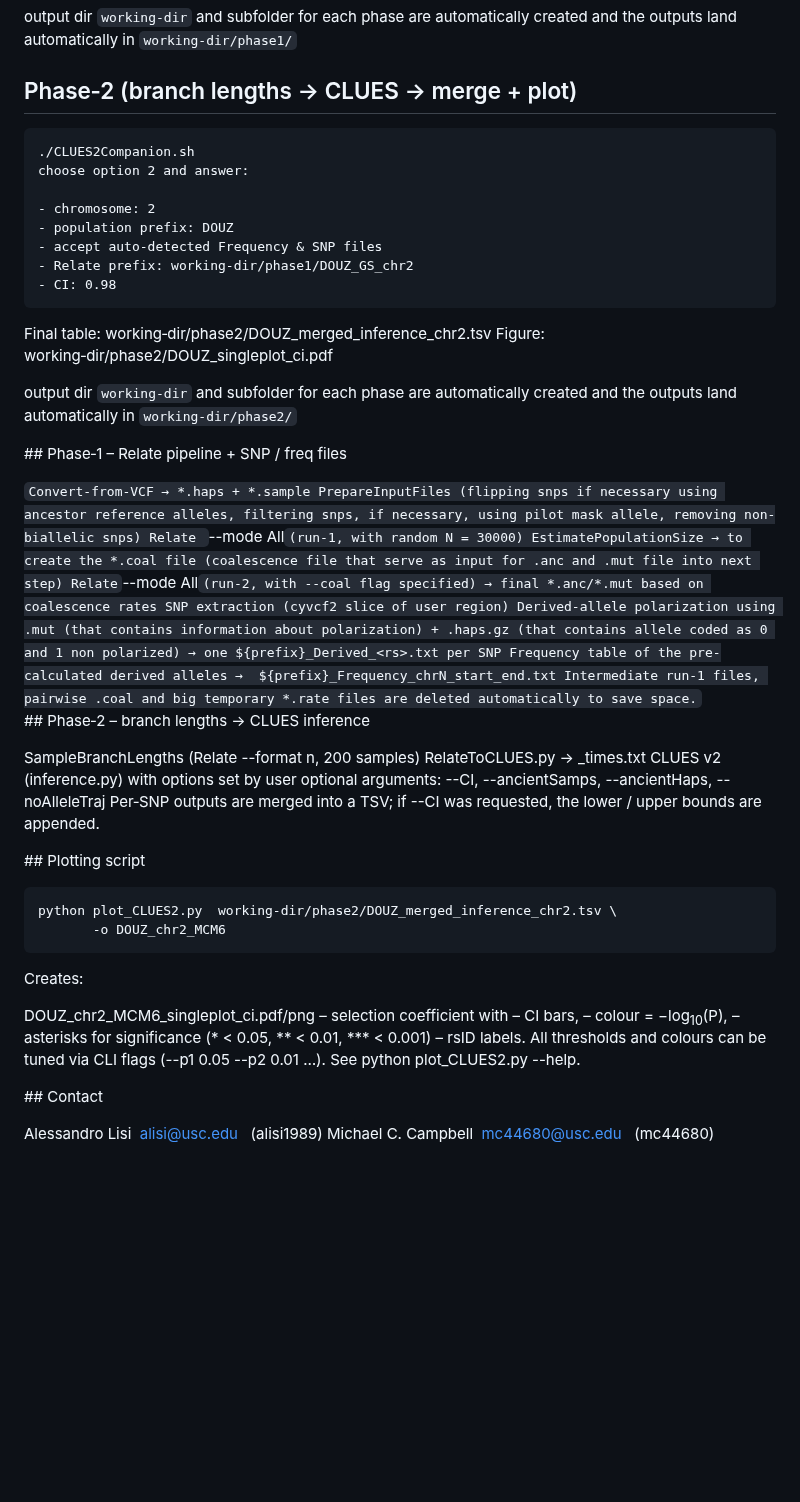
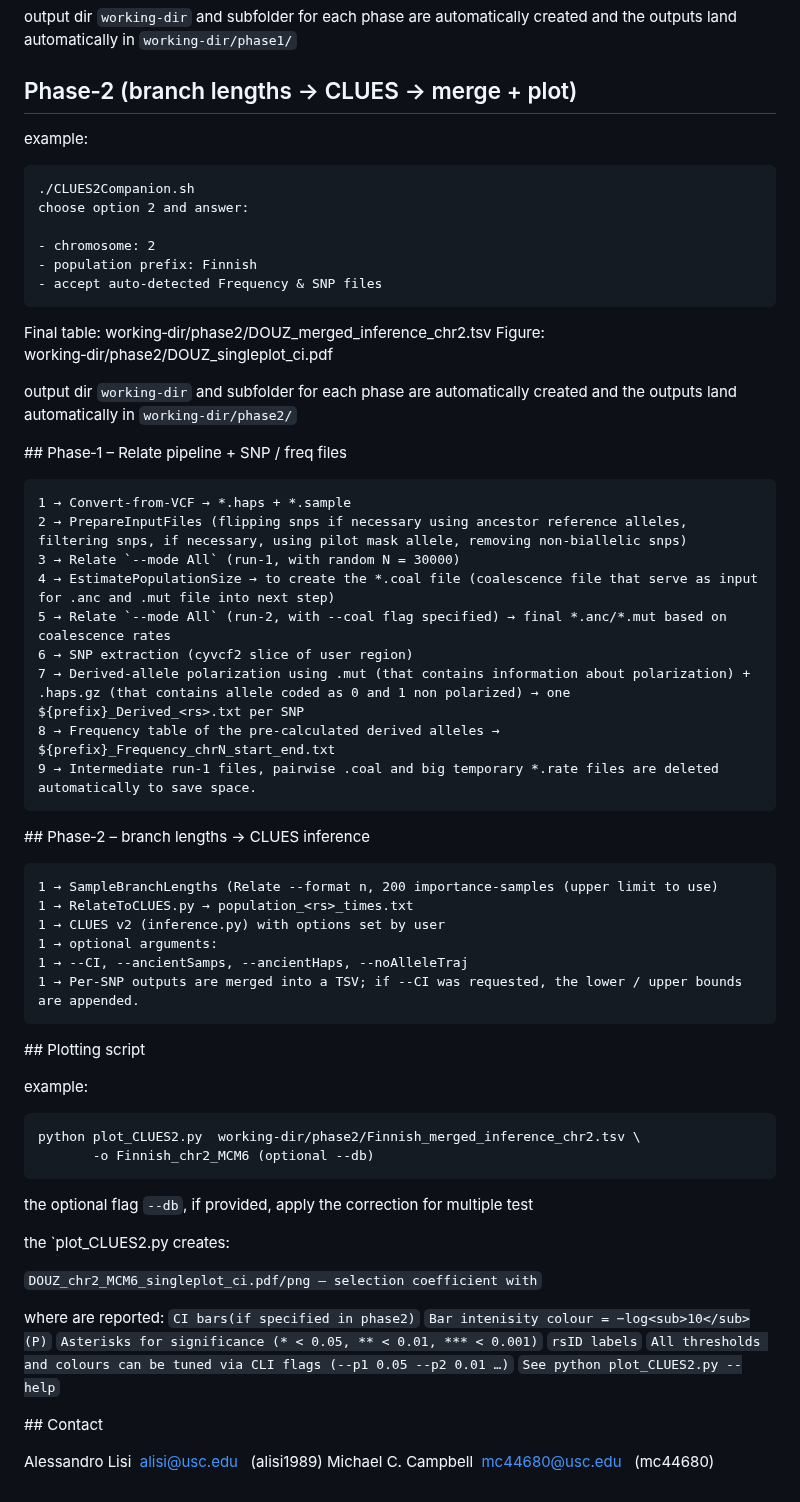
Before and after one commit to alisi1989/CLUES2-Companion, a Markdown page: README.md, the part around the change. Rendered like a GitHub page; blank space fills up the shorter version.

````diff
--- a/README.md
+++ b/README.md
@@ -110,15 +110,15 @@ Output base prefix (e.g. Finnish): Finnish
 output dir `working-dir` and subfolder for each phase are automatically created and the outputs land automatically in `working‑dir/phase1/`
 
  ## Phase‑2   (branch lengths → CLUES → merge + plot)
+
+ example:
 ```
 ./CLUES2Companion.sh
 choose option 2 and answer:
 
 ‑ chromosome: 2
-‑ population prefix: DOUZ
+‑ population prefix: Finnish
 ‑ accept auto‑detected Frequency & SNP files
-‑ Relate prefix: working‑dir/phase1/DOUZ_GS_chr2
-‑ CI: 0.98
 ```
 
 Final table:  working‑dir/phase2/DOUZ_merged_inference_chr2.tsv
@@ -128,41 +128,49 @@ output dir `working-dir` and subfolder for each phase are automatically created
 
 <a name="phase-1"></a> ## Phase‑1 – Relate pipeline + SNP / freq files
 
-`Convert‑from‑VCF → *.haps + *.sample
-PrepareInputFiles (flipping snps if necessary using ancestor reference alleles, filtering snps, if necessary, using pilot mask allele, removing non-biallelic snps)
-Relate `--mode All` (run‑1, with random N = 30000)
-EstimatePopulationSize → to create the *.coal file (coalescence file that serve as input for .anc and .mut file into next step)
-Relate `--mode All` (run‑2, with --coal flag specified) → final *.anc/*.mut based on coalescence rates
-SNP extraction (cyvcf2 slice of user region)
-Derived‑allele polarization using .mut (that contains information about polarization) + .haps.gz (that contains allele coded as 0 and 1 non polarized) → one ${prefix}_Derived_<rs>.txt per SNP
-Frequency table of the pre-calculated derived alleles →  ${prefix}_Frequency_chrN_start_end.txt
-Intermediate run‑1 files, pairwise .coal and big temporary *.rate files are deleted automatically to save space.
-`
+```
+1 → Convert‑from‑VCF → *.haps + *.sample
+2 → PrepareInputFiles (flipping snps if necessary using ancestor reference alleles, filtering snps, if necessary, using pilot mask allele, removing non-biallelic snps)
+3 → Relate `--mode All` (run‑1, with random N = 30000)
+4 → EstimatePopulationSize → to create the *.coal file (coalescence file that serve as input for .anc and .mut file into next step)
+5 → Relate `--mode All` (run‑2, with --coal flag specified) → final *.anc/*.mut based on coalescence rates
+6 → SNP extraction (cyvcf2 slice of user region)
+7 → Derived‑allele polarization using .mut (that contains information about polarization) + .haps.gz (that contains allele coded as 0 and 1 non polarized) → one ${prefix}_Derived_<rs>.txt per SNP
+8 → Frequency table of the pre-calculated derived alleles →  ${prefix}_Frequency_chrN_start_end.txt
+9 → Intermediate run‑1 files, pairwise .coal and big temporary *.rate files are deleted automatically to save space.
+```
+
 <a name="phase-2"></a> ## Phase‑2 – branch lengths → CLUES inference
 
-SampleBranchLengths (Relate --format n, 200 samples)
-RelateToCLUES.py → <rs>_times.txt
-CLUES v2 (inference.py) with options set by user
-optional arguments:
---CI, --ancientSamps, --ancientHaps, --noAlleleTraj
-Per‑SNP outputs are merged into a TSV; if --CI was requested, the lower / upper bounds are appended.
+```
+1 → SampleBranchLengths (Relate --format n, 200 importance-samples (upper limit to use)
+1 → RelateToCLUES.py → population_<rs>_times.txt
+1 → CLUES v2 (inference.py) with options set by user
+1 → optional arguments:
+1 → --CI, --ancientSamps, --ancientHaps, --noAlleleTraj
+1 → Per‑SNP outputs are merged into a TSV; if --CI was requested, the lower / upper bounds are appended.
+```
 
 <a name="plotting-script"></a> ## Plotting script
 
+example:
 ```
-python plot_CLUES2.py  working-dir/phase2/DOUZ_merged_inference_chr2.tsv \
-       -o DOUZ_chr2_MCM6
+python plot_CLUES2.py  working-dir/phase2/Finnish_merged_inference_chr2.tsv \
+       -o Finnish_chr2_MCM6 (optional --db)
 ```
+the optional flag `--db`, if provided, apply the correction for multiple test
 
-Creates:
+the `plot_CLUES2.py creates:
 
-DOUZ_chr2_MCM6_singleplot_ci.pdf/png – selection coefficient with
-– CI bars,
-– colour = −log<sub>10</sub>(P),
-– asterisks for significance (* < 0.05, ** < 0.01, *** < 0.001)
-– rsID labels.
-All thresholds and colours can be tuned via CLI flags (--p1 0.05 --p2 0.01 …).
-See python plot_CLUES2.py --help.
+`DOUZ_chr2_MCM6_singleplot_ci.pdf/png – selection coefficient with`
+
+where are reported:
+`CI bars(if specified in phase2)`
+`Bar intenisity colour = −log<sub>10</sub>(P)`
+`Asterisks for significance (* < 0.05, ** < 0.01, *** < 0.001)`
+`rsID labels`
+`All thresholds and colours can be tuned via CLI flags (--p1 0.05 --p2 0.01 …)`
+`See python plot_CLUES2.py --help`
 
 <a name="contact"></a> ## Contact
 
````
